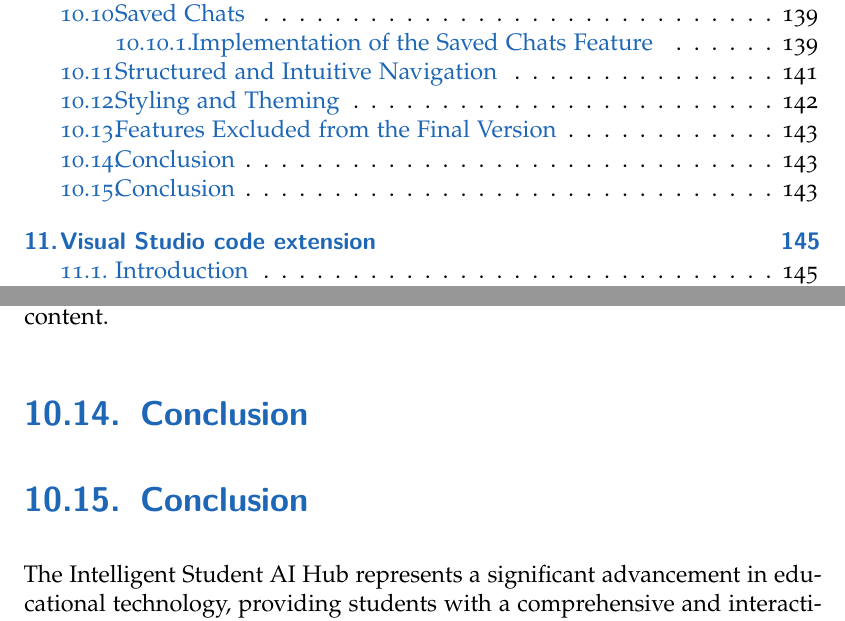
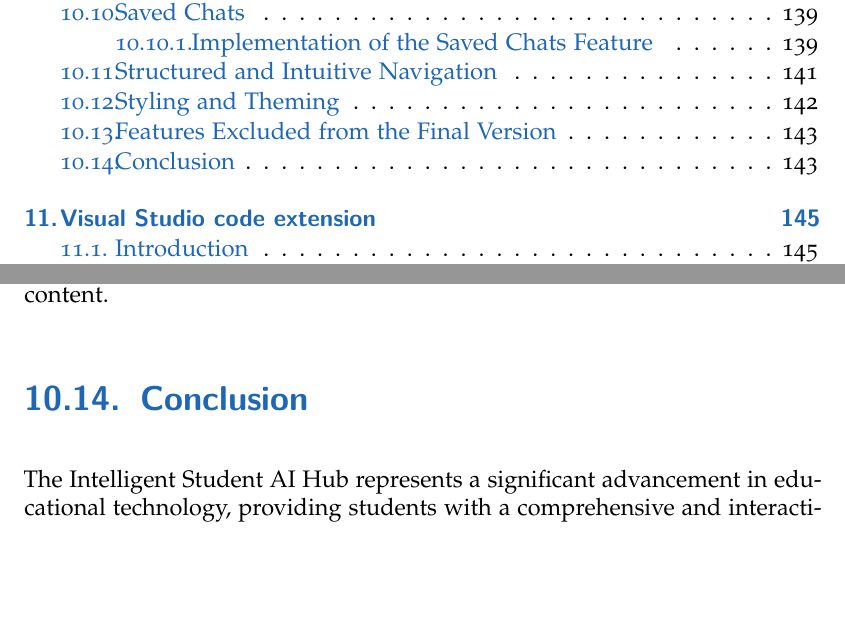
Before and after one commit to Luna-Schaetzle/Diploma-thesis-document, a LaTeX thesis (main.tex, which reads content/Student_AI_Hub.tex): two parts of pages 21 and 167 of 257, joined at a grey line, cut so that both start at the same text, the shorter picture padded with empty space. Compiled offline with pdfLaTeX; a LaTeX package or settings file that is missing is left out.

Commit message:
Small updates

```diff
--- a/content/Student_AI_Hub.tex
+++ b/content/Student_AI_Hub.tex
@@ -740,7 +740,6 @@ Due to the limited development time and the emphasis on core functionalities, se
 The majority of these planned features were not implemented due to their time-intensive nature. For instance, the development of a multilingual website would have required extensive effort to translate and maintain all website content.
 
 \section{Conclusion}
-\section{Conclusion}
 
 The Intelligent Student AI Hub represents a significant advancement in educational technology,
 providing students with a comprehensive and interactive platform to explore and learn about artificial intelligence.
```
Also changed, not shown: content/Conclusion.tex (+3 -0 lines).
